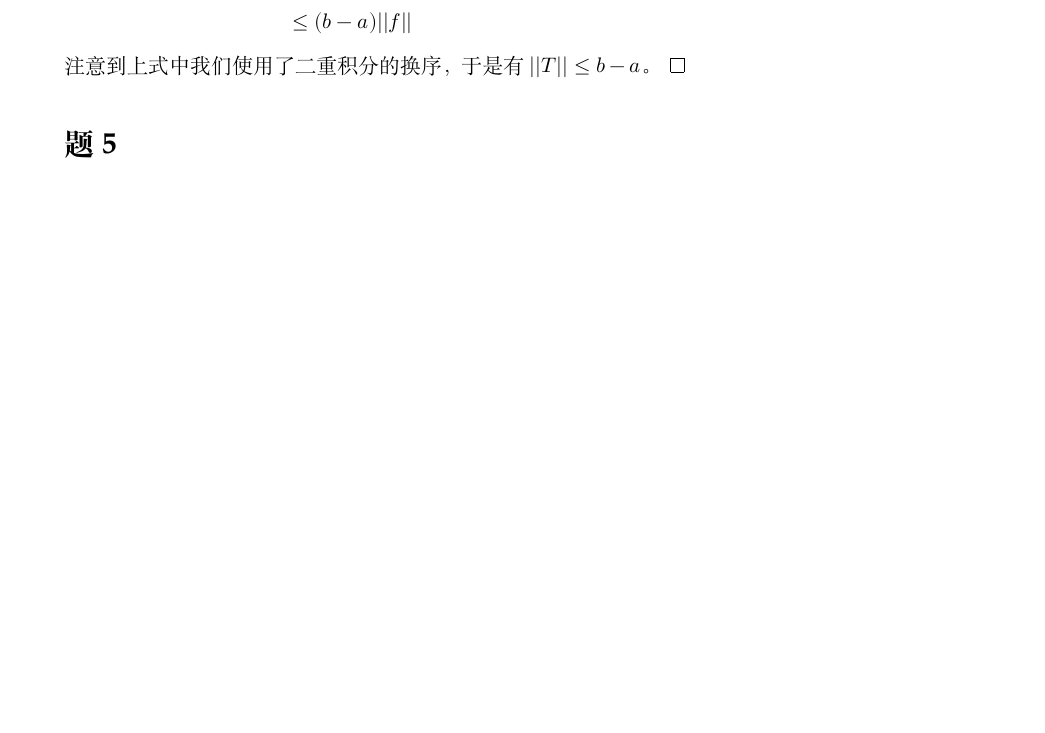
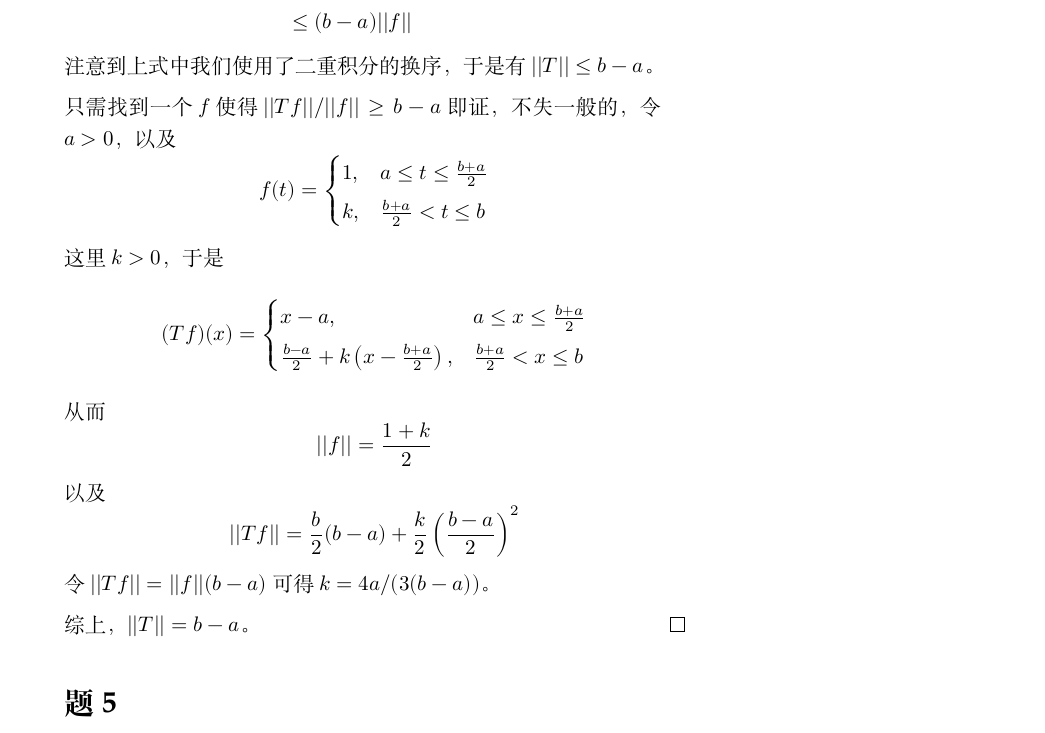
Before and after one commit to OopsYao/homework, a LaTeX problem sheet (functional-analysis/hw13/main.tex): part of page 3 of 3 before the commit and part of page 3 of 4 after it, cut so that both start at the same text, the shorter picture padded with empty space. Compiled offline with XeLaTeX; a missing font is replaced by an installed copy or a similar font.

Commit message:
🐛 FA H13P4 ex

```diff
--- a/functional-analysis/hw13/main.tex
+++ b/functional-analysis/hw13/main.tex
@@ -88,9 +88,28 @@
             &\leq(b-a)||f||
         \end{aligned}\]
         注意到上式中我们使用了二重积分的换序，于是有$||T||\leq b-a$。
+
+        只需找到一个$f$使得$||Tf||/||f||\geq b-a$即证，
+        不失一般的，令$a>0$，以及
+        \[f(t)=\begin{cases}
+            1,&a\leq t\leq\frac{b+a}{2}\\
+            k,&\frac{b+a}{2}<t\leq b
+        \end{cases}\]
+        这里$k>0$，于是
+        \[(Tf)(x)=\begin{cases}
+            x-a,&a\leq x\leq\frac{b+a}{2}\\
+            \frac{b-a}{2}+k\left(x-\frac{b+a}{2}\right),
+            &\frac{b+a}{2}<x\leq b
+        \end{cases}\]
+        从而
+        \[||f||=\frac{1+k}{2}\]
+        以及
+        \[||Tf||=\frac{b}{2}(b-a)+\frac{k}{2}\left(\frac{b-a}{2}\right)^2\]
+        令$||Tf||=||f||(b-a)$可得
+        $k=4a/(3(b-a))$。
+
+        综上，$||T||=b-a$。
         \end{proof}
-
-        % TODO Find an example s.t. ||Tf|| >= (b-a)||f||
     \end{subproblem}
 
     \problem
```
